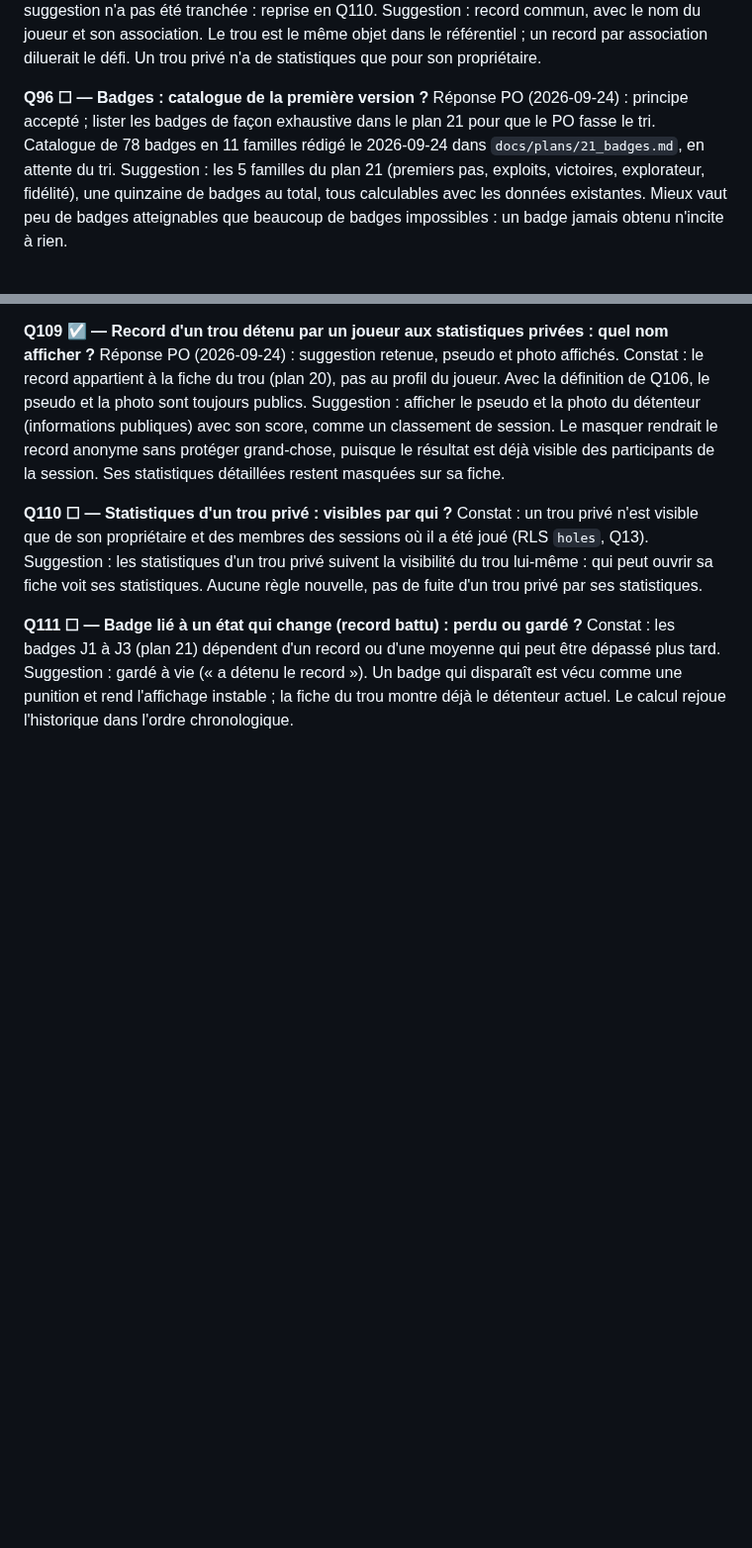
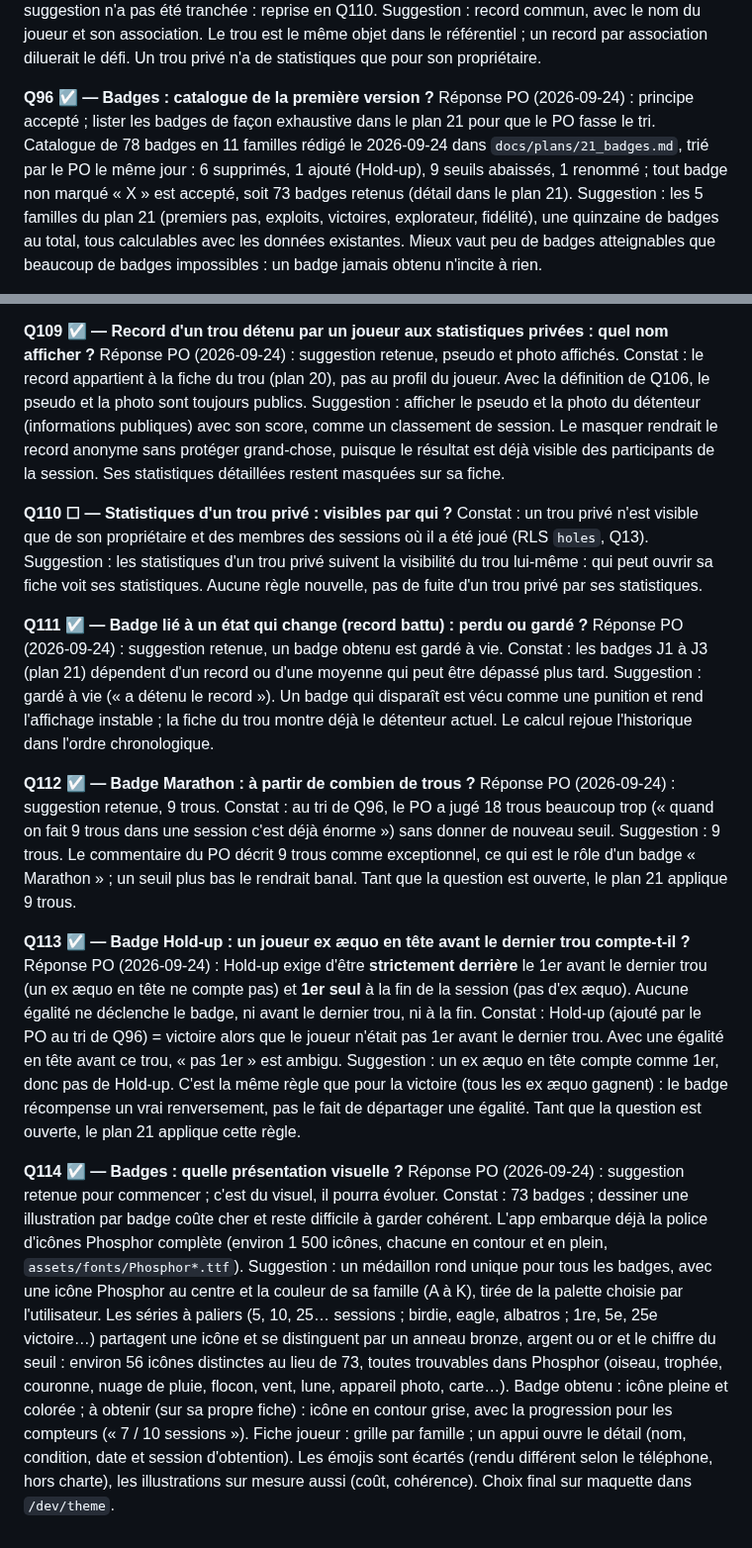
Before and after one commit to CenturySpine/nuni, a Markdown page: docs/QUESTIONS_PO.md, 2 parts joined by grey strips. Shown at 99% size. Drawn GitHub-style; blank space fills up the shorter version.

Commit message:
docs: apply PO badge triage to plan 21, close Q96 and Q111-Q114
Co-Authored-By: Claude Opus 5.5 <noreply@anthropic.com>
Claude-Session: https://claude.ai/code/session_01TCkABYEgbDpfNLCYXvYfy6

```diff
--- a/docs/QUESTIONS_PO.md
+++ b/docs/QUESTIONS_PO.md
@@ -1094,10 +1094,12 @@ Suggestion : record commun, avec le nom du joueur et son association. Le trou es
 objet dans le référentiel ; un record par association diluerait le défi. Un trou privé n'a de
 statistiques que pour son propriétaire.
 
-**Q96 ☐ — Badges : catalogue de la première version ?**
+**Q96 ☑ — Badges : catalogue de la première version ?**
 Réponse PO (2026-09-24) : principe accepté ; lister les badges de façon exhaustive dans le plan
 21 pour que le PO fasse le tri. Catalogue de 78 badges en 11 familles rédigé le 2026-09-24 dans
-`docs/plans/21_badges.md`, en attente du tri.
+`docs/plans/21_badges.md`, trié par le PO le même jour : 6 supprimés, 1 ajouté (Hold-up),
+9 seuils abaissés, 1 renommé ; tout badge non marqué « X » est accepté, soit 73 badges
+retenus (détail dans le plan 21).
 Suggestion : les 5 familles du plan 21 (premiers pas, exploits, victoires, explorateur,
 fidélité), une quinzaine de badges au total, tous calculables avec les données existantes. Mieux
 vaut peu de badges atteignables que beaucoup de badges impossibles : un badge jamais obtenu
@@ -1190,9 +1192,47 @@ Suggestion : les statistiques d'un trou privé suivent la visibilité du trou lu
 peut ouvrir sa fiche voit ses statistiques. Aucune règle nouvelle, pas de fuite d'un trou privé
 par ses statistiques.
 
-**Q111 ☐ — Badge lié à un état qui change (record battu) : perdu ou gardé ?**
+**Q111 ☑ — Badge lié à un état qui change (record battu) : perdu ou gardé ?**
+Réponse PO (2026-09-24) : suggestion retenue, un badge obtenu est gardé à vie.
 Constat : les badges J1 à J3 (plan 21) dépendent d'un record ou d'une moyenne qui peut être
 dépassé plus tard.
 Suggestion : gardé à vie (« a détenu le record »). Un badge qui disparaît est vécu comme une
 punition et rend l'affichage instable ; la fiche du trou montre déjà le détenteur actuel. Le
 calcul rejoue l'historique dans l'ordre chronologique.
+
+**Q112 ☑ — Badge Marathon : à partir de combien de trous ?**
+Réponse PO (2026-09-24) : suggestion retenue, 9 trous.
+Constat : au tri de Q96, le PO a jugé 18 trous beaucoup trop (« quand on fait 9 trous dans une
+session c'est déjà énorme ») sans donner de nouveau seuil.
+Suggestion : 9 trous. Le commentaire du PO décrit 9 trous comme exceptionnel, ce qui est le
+rôle d'un badge « Marathon » ; un seuil plus bas le rendrait banal. Tant que la question est
+ouverte, le plan 21 applique 9 trous.
+
+**Q113 ☑ — Badge Hold-up : un joueur ex æquo en tête avant le dernier trou compte-t-il ?**
+Réponse PO (2026-09-24) : Hold-up exige d'être **strictement derrière** le 1er avant le
+dernier trou (un ex æquo en tête ne compte pas) et **1er seul** à la fin de la session (pas
+d'ex æquo). Aucune égalité ne déclenche le badge, ni avant le dernier trou, ni à la fin.
+Constat : Hold-up (ajouté par le PO au tri de Q96) = victoire alors que le joueur n'était pas
+1er avant le dernier trou. Avec une égalité en tête avant ce trou, « pas 1er » est ambigu.
+Suggestion : un ex æquo en tête compte comme 1er, donc pas de Hold-up. C'est la même règle que
+pour la victoire (tous les ex æquo gagnent) : le badge récompense un vrai renversement, pas le
+fait de départager une égalité. Tant que la question est ouverte, le plan 21 applique cette
+règle.
+
+**Q114 ☑ — Badges : quelle présentation visuelle ?**
+Réponse PO (2026-09-24) : suggestion retenue pour commencer ; c'est du visuel, il pourra
+évoluer.
+Constat : 73 badges ; dessiner une illustration par badge coûte cher et reste difficile à
+garder cohérent. L'app embarque déjà la police d'icônes Phosphor complète (environ 1 500
+icônes, chacune en contour et en plein, `assets/fonts/Phosphor*.ttf`).
+Suggestion : un médaillon rond unique pour tous les badges, avec une icône Phosphor au centre
+et la couleur de sa famille (A à K), tirée de la palette choisie par l'utilisateur. Les séries
+à paliers (5, 10, 25… sessions ; birdie, eagle, albatros ; 1re, 5e, 25e victoire…) partagent
+une icône et se distinguent par un anneau bronze, argent ou or et le chiffre du seuil : environ
+56 icônes distinctes au lieu de 73, toutes trouvables dans Phosphor (oiseau, trophée,
+couronne, nuage de pluie, flocon, vent, lune, appareil photo, carte…). Badge obtenu : icône
+pleine et colorée ; à obtenir (sur sa propre fiche) : icône en contour grise, avec la
+progression pour les compteurs (« 7 / 10 sessions »). Fiche joueur : grille par famille ; un
+appui ouvre le détail (nom, condition, date et session d'obtention). Les émojis sont écartés
+(rendu différent selon le téléphone, hors charte), les illustrations sur mesure aussi (coût,
+cohérence). Choix final sur maquette dans `/dev/theme`.
```
Also changed, not shown: docs/plans/21_badges.md (+126 -116 lines).
